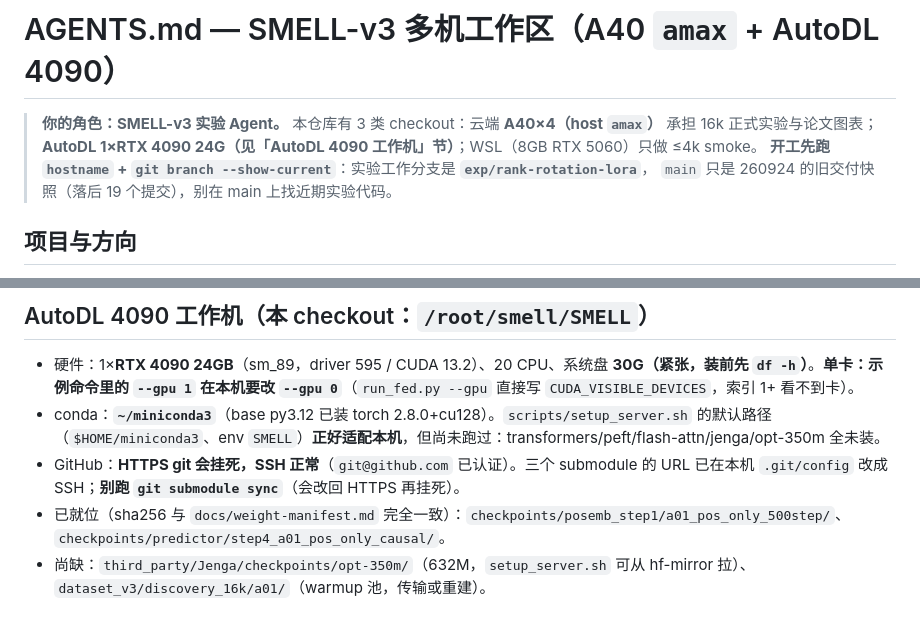
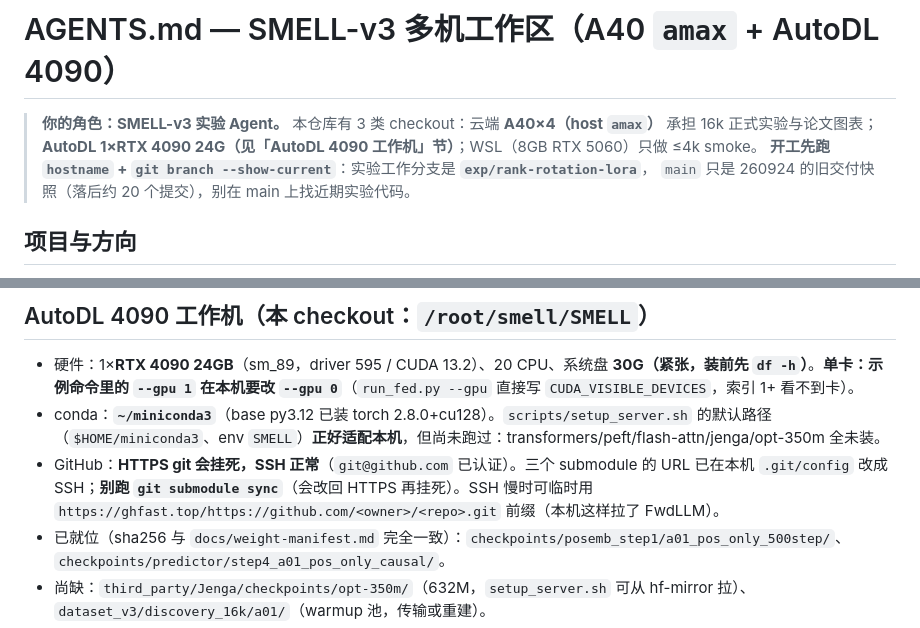
Before and after one commit to 2069661643/SMELL, a Markdown page: AGENTS.md, 2 parts joined by grey strips. Rendered like a GitHub page.

Commit message:
SMELL v3: AGENTS.md wording fixes (commit-drift, ghfast fallback)

```diff
--- a/AGENTS.md
+++ b/AGENTS.md
@@ -3,7 +3,7 @@
 > **你的角色：SMELL-v3 实验 Agent。** 本仓库有 3 类 checkout：云端 **A40×4（host `amax`）** 承担 16k
 > 正式实验与论文图表；**AutoDL 1×RTX 4090 24G（见「AutoDL 4090 工作机」节）**；WSL（8GB RTX 5060）只做 ≤4k smoke。
 > **开工先跑 `hostname` + `git branch --show-current`**：实验工作分支是 **`exp/rank-rotation-lora`**，
-> `main` 只是 260924 的旧交付快照（落后 19 个提交），别在 main 上找近期实验代码。
+> `main` 只是 260924 的旧交付快照（落后约 20 个提交），别在 main 上找近期实验代码。
 
 ## 项目与方向
 
@@ -73,7 +73,7 @@ dataset_v3/ checkpoints/ logs/ temp/   运行时目录，gitignore
 
 - 硬件：1×**RTX 4090 24GB**（sm_89，driver 595 / CUDA 13.2）、20 CPU、系统盘 **30G（紧张，装前先 `df -h`）**。**单卡：示例命令里的 `--gpu 1` 在本机要改 `--gpu 0`**（`run_fed.py --gpu` 直接写 `CUDA_VISIBLE_DEVICES`，索引 1+ 看不到卡）。
 - conda：**`~/miniconda3`**（base py3.12 已装 torch 2.8.0+cu128）。`scripts/setup_server.sh` 的默认路径（`$HOME/miniconda3`、env `SMELL`）**正好适配本机**，但尚未跑过：transformers/peft/flash-attn/jenga/opt-350m 全未装。
-- GitHub：**HTTPS git 会挂死，SSH 正常**（`git@github.com` 已认证）。三个 submodule 的 URL 已在本机 `.git/config` 改成 SSH；**别跑 `git submodule sync`**（会改回 HTTPS 再挂死）。
+- GitHub：**HTTPS git 会挂死，SSH 正常**（`git@github.com` 已认证）。三个 submodule 的 URL 已在本机 `.git/config` 改成 SSH；**别跑 `git submodule sync`**（会改回 HTTPS 再挂死）。SSH 慢时可临时用 `https://ghfast.top/https://github.com/<owner>/<repo>.git` 前缀（本机这样拉了 FwdLLM）。
 - 已就位（sha256 与 `docs/weight-manifest.md` 完全一致）：`checkpoints/posemb_step1/a01_pos_only_500step/`、`checkpoints/predictor/step4_a01_pos_only_causal/`。
 - 尚缺：`third_party/Jenga/checkpoints/opt-350m/`（632M，`setup_server.sh` 可从 hf-mirror 拉）、`dataset_v3/discovery_16k/a01/`（warmup 池，传输或重建）。
 - 本机尚未跑过训练；`python3 -m py_compile` 全 `src/` 已通过（base 无 jenga，跑脚本前先建 env）。
```
